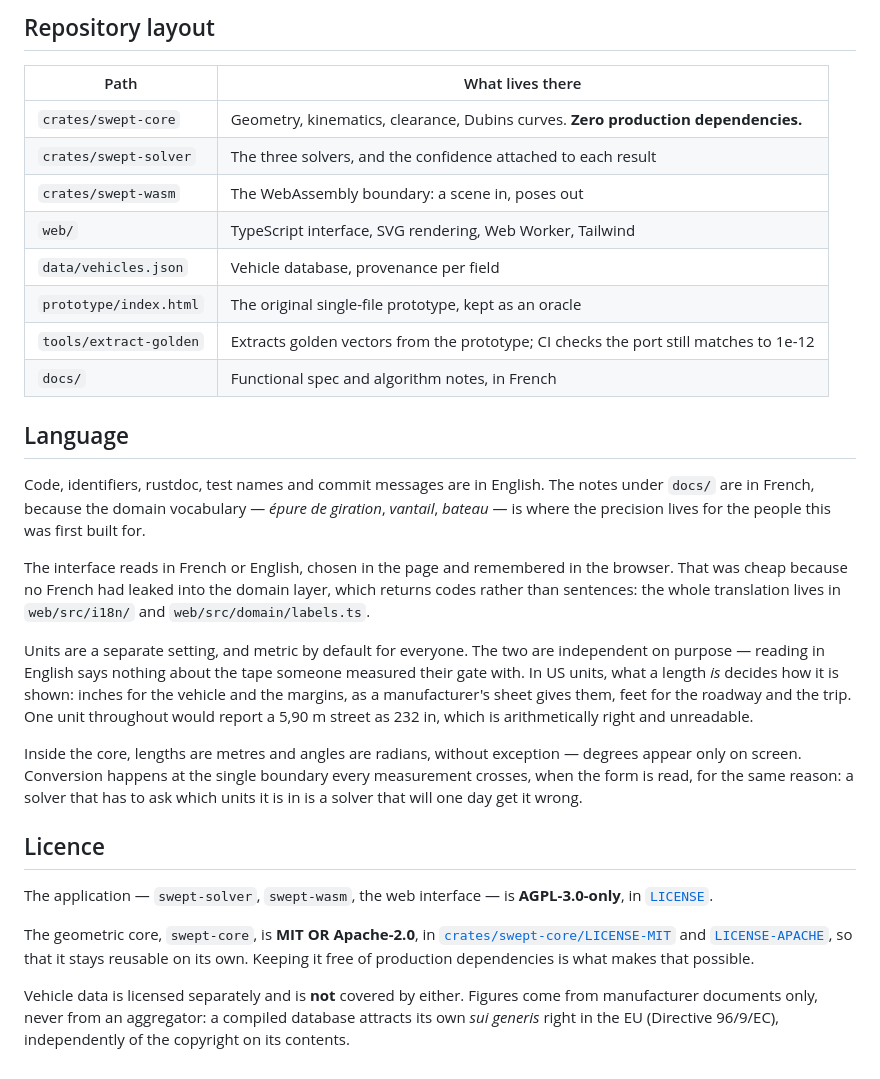
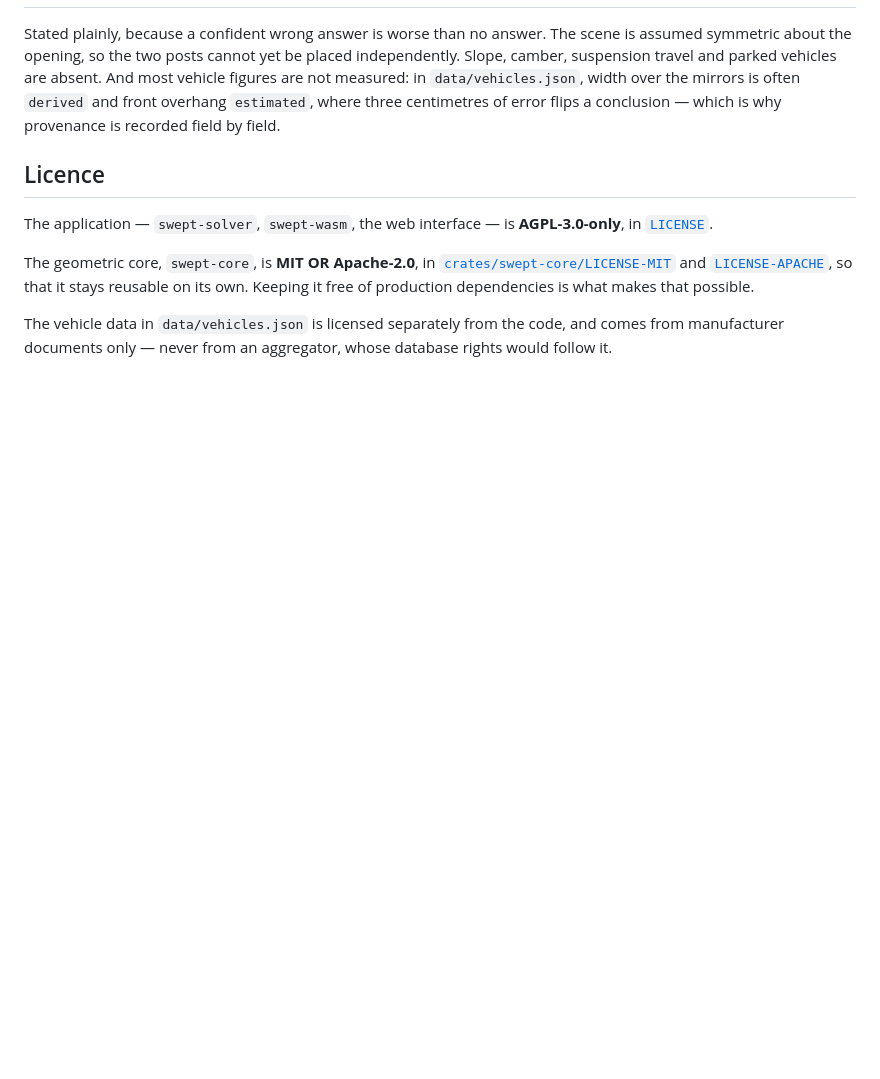
Before and after one commit to FabienD/swept-path, a Markdown page: README.md, the part around one of its changes. GitHub-like rendering; blank space fills up the shorter version.

```diff
--- a/README.md
+++ b/README.md
@@ -95,39 +79,10 @@ Stated plainly, because a confident wrong answer is worse than no answer.
-## Repository layout
-
-| Path | What lives there |
-|---|---|
-| `crates/swept-core` | Geometry, kinematics, clearance, Dubins curves. **Zero production dependencies.** |
-| `crates/swept-solver` | The three solvers, and the confidence attached to each result |
-| `crates/swept-wasm` | The WebAssembly boundary: a scene in, poses out |
-| `web/` | TypeScript interface, SVG rendering, Web Worker, Tailwind |
-| `data/vehicles.json` | Vehicle database, provenance per field |
-| `prototype/index.html` | The original single-file prototype, kept as an oracle |
-| `tools/extract-golden` | Extracts golden vectors from the prototype; CI checks the port still matches to 1e-12 |
-| `docs/` | Functional spec and algorithm notes, in French |
-
-## Language
-
-Code, identifiers, rustdoc, test names and commit messages are in English. The
-notes under `docs/` are in French, because the domain vocabulary — *épure de
-giration*, *vantail*, *bateau* — is where the precision lives for the people
-this was first built for.
-
-The interface reads in French or English, chosen in the page and remembered in
-the browser. That was cheap because no French had leaked into the domain layer,
-which returns codes rather than sentences: the whole translation lives in
-`web/src/i18n/` and `web/src/domain/labels.ts`.
-
-Units are a separate setting, and metric by default for everyone. The two are
-independent on purpose — reading in English says nothing about the tape someone
-measured their gate with. In US units, what a length *is* decides how it is
-shown: inches for the vehicle and the margins, as a manufacturer's sheet gives
-them, feet for the roadway and the trip. One unit throughout would report a
-5,90 m street as 232 in, which is arithmetically right and unreadable.
-
-Inside the core, lengths are metres and angles are radians, without exception —
-degrees appear only on screen. Conversion happens at the single boundary every
-measurement crosses, when the form is read, for the same reason: a solver that
-has to ask which units it is in is a solver that will one day get it wrong.
+Stated plainly, because a confident wrong answer is worse than no answer. The
+scene is assumed symmetric about the opening, so the two posts cannot yet be
+placed independently. Slope, camber, suspension travel and parked vehicles are
+absent. And most vehicle figures are not measured: in `data/vehicles.json`,
+width over the mirrors is often `derived` and front overhang `estimated`, where
+three centimetres of error flips a conclusion — which is why provenance is
+recorded field by field.
 
 ## Licence
 
@@ -140,7 +95,6 @@ The geometric core, `swept-core`, is **MIT OR Apache-2.0**, in
 on its own. Keeping it free of production dependencies is what makes that
 possible.
 
-Vehicle data is licensed separately and is **not** covered by either. Figures
-come from manufacturer documents only, never from an aggregator: a compiled
-database attracts its own *sui generis* right in the EU (Directive 96/9/EC),
-independently of the copyright on its contents.
+The vehicle data in `data/vehicles.json` is licensed separately from the code,
+and comes from manufacturer documents only — never from an aggregator, whose
+database rights would follow it.
```
Also changed, not shown: other parts of README.md (+36 -52 lines), docs/ALGORITHME.md (deleted, +0 -560 lines).
